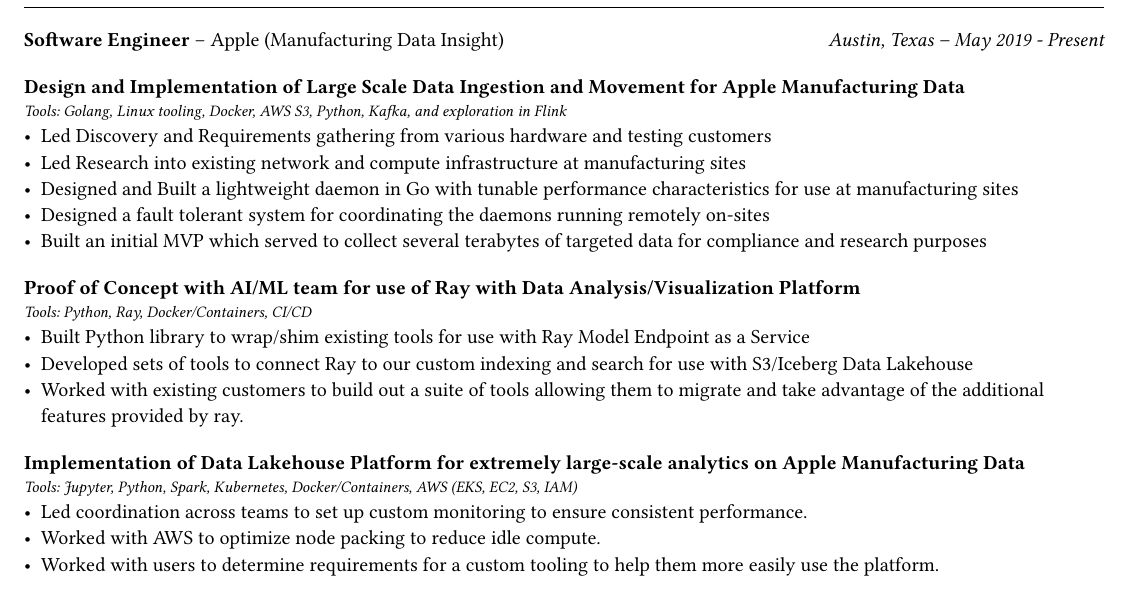
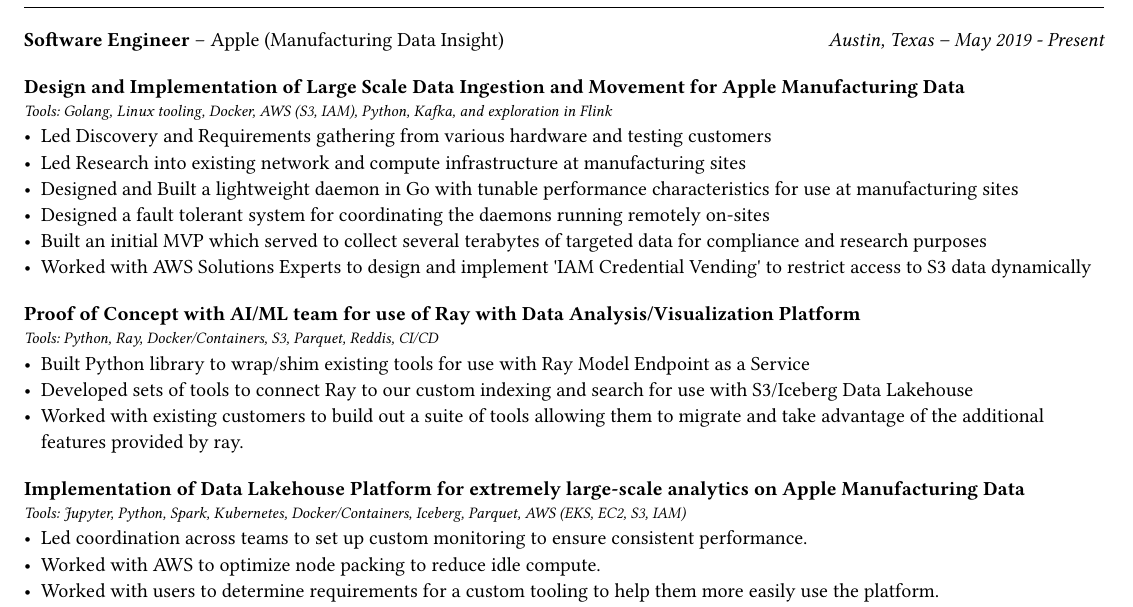
Before and after one commit to morganwm/resume, a Typst document (resume.typ, which reads src/content.typ): part of page 1 of 2, cut so that both start at the same text. Compiled offline with Typst 0.15; a missing font is replaced by an installed copy or a similar font.

Commit message:
wordsmithing

```diff
--- a/src/content.typ
+++ b/src/content.typ
@@ -29,18 +29,19 @@
     projects: (
       (
         title: "Design and Implementation of Large Scale Data Ingestion and Movement for Apple Manufacturing Data",
-        tools: "Golang, Linux tooling, Docker, AWS S3, Python, Kafka, and exploration in Flink",
+        tools: "Golang, Linux tooling, Docker, AWS (S3, IAM), Python, Kafka, and exploration in Flink",
         bullets: (
           "Led Discovery and Requirements gathering from various hardware and testing customers",
           "Led Research into existing network and compute infrastructure at manufacturing sites",
           "Designed and Built a lightweight daemon in Go with tunable performance characteristics for use at manufacturing sites",
           "Designed a fault tolerant system for coordinating the daemons running remotely on-sites",
           "Built an initial MVP which served to collect several terabytes of targeted data for compliance and research purposes",
+          "Worked with AWS Solutions Experts to design and implement 'IAM Credential Vending' to restrict access to S3 data dynamically"
         ),
       ),
       (
         title: "Proof of Concept with AI/ML team for use of Ray with Data Analysis/Visualization Platform",
-        tools: "Python, Ray, Docker/Containers, CI/CD",
+        tools: "Python, Ray, Docker/Containers, S3, Parquet, Reddis, CI/CD",
         bullets: (
           "Built Python library to wrap/shim existing tools for use with Ray Model Endpoint as a Service",
           "Developed sets of tools to connect Ray to our custom indexing and search for use with S3/Iceberg Data Lakehouse",
@@ -49,7 +50,7 @@
       ),
       (
         title: "Implementation of Data Lakehouse Platform for extremely large-scale analytics on Apple Manufacturing Data",
-        tools: "Jupyter, Python, Spark, Kubernetes, Docker/Containers, AWS (EKS, EC2, S3, IAM)",
+        tools: "Jupyter, Python, Spark, Kubernetes, Docker/Containers, Iceberg, Parquet, AWS (EKS, EC2, S3, IAM)",
         bullets: (
           "Led coordination across teams to set up custom monitoring to ensure consistent performance.",
           "Worked with AWS to optimize node packing to reduce idle compute.",
```
